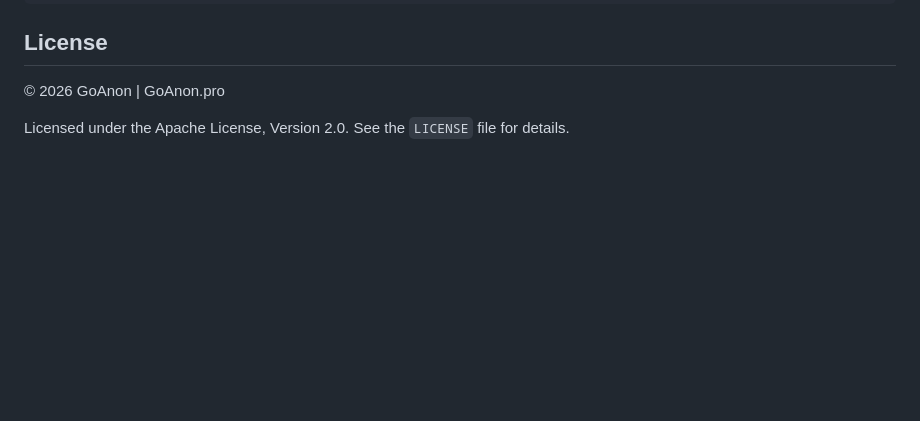
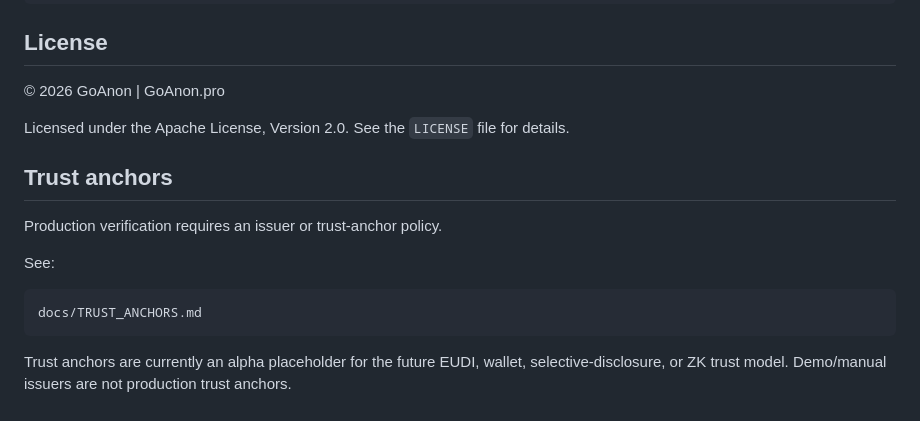
Before and after one commit to GoAnonTools/Verify, a Markdown page: README.md, the part around the change. GitHub-like rendering; blank space fills up the shorter version.

Commit message:
Document trust anchor model

```diff
--- a/README.md
+++ b/README.md
@@ -265,3 +265,15 @@ replay proof -> 409 challenge_already_used
 © 2026 GoAnon | GoAnon.pro
 
 Licensed under the Apache License, Version 2.0. See the `LICENSE` file for details.
+
+## Trust anchors
+
+Production verification requires an issuer or trust-anchor policy.
+
+See:
+
+~~~text
+docs/TRUST_ANCHORS.md
+~~~
+
+Trust anchors are currently an alpha placeholder for the future EUDI, wallet, selective-disclosure, or ZK trust model. Demo/manual issuers are not production trust anchors.
```
Also changed, not shown: docs/INTEGRATION_GUIDE.md (+12 -0 lines), docs/TRUST_ANCHORS.md (added, +138 -0 lines).
